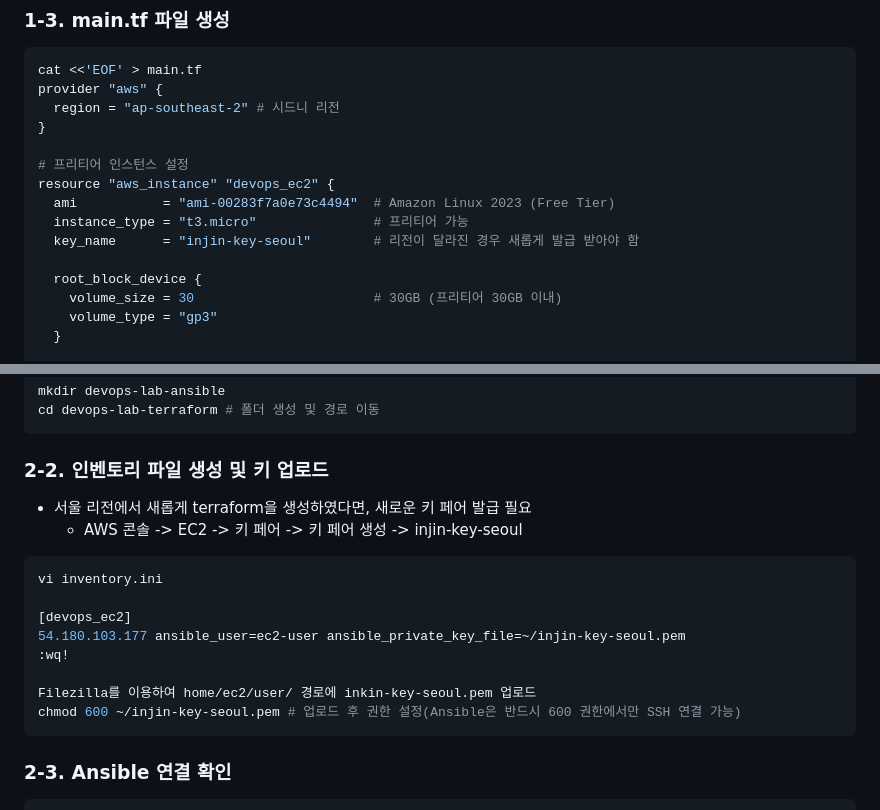
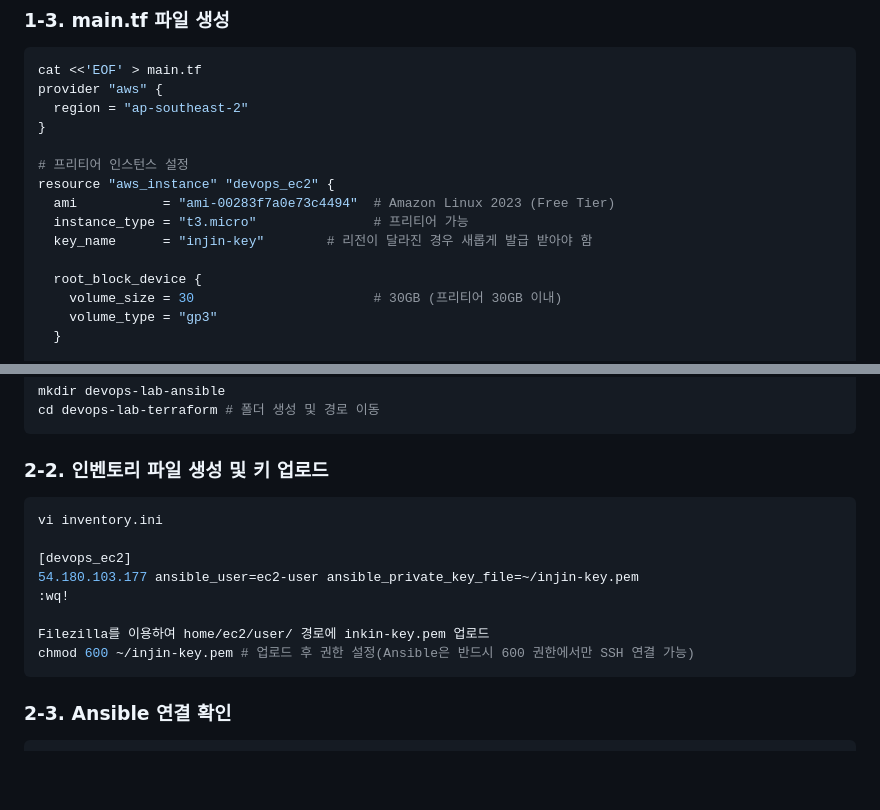
Before and after one commit to INgenious-with/devops-lab-ec2, a Markdown page: README.md, 2 parts joined by grey strips. Rendered like a GitHub page; blank space fills up the shorter version.

Commit message:
README.md 오타 수정

````diff
--- a/README.md
+++ b/README.md
@@ -561,14 +561,14 @@ cat ~/.aws/credentials # 설정 확인
 ```bash
 cat <<'EOF' > main.tf
 provider "aws" {
-  region = "ap-southeast-2" # 시드니 리전
+  region = "ap-southeast-2"
 }
 
 # 프리티어 인스턴스 설정
 resource "aws_instance" "devops_ec2" {
   ami           = "ami-00283f7a0e73c4494"  # Amazon Linux 2023 (Free Tier)
   instance_type = "t3.micro"               # 프리티어 가능
-  key_name      = "injin-key-seoul"        # 리전이 달라진 경우 새롭게 발급 받아야 함
+  key_name      = "injin-key"        # 리전이 달라진 경우 새롭게 발급 받아야 함
 
   root_block_device {
     volume_size = 30                       # 30GB (프리티어 30GB 이내)
@@ -664,17 +664,15 @@ cd devops-lab-terraform # 폴더 생성 및 경로 이동
 
 ### 2-2. 인벤토리 파일 생성 및 키 업로드
 
--   서울 리전에서 새롭게 terraform을 생성하였다면, 새로운 키 페어 발급 필요
-    -   AWS 콘솔 -> EC2 -> 키 페어 -> 키 페어 생성 -> injin-key-seoul
 ```bash
 vi inventory.ini
 
 [devops_ec2]
-54.180.103.177 ansible_user=ec2-user ansible_private_key_file=~/injin-key-seoul.pem
+54.180.103.177 ansible_user=ec2-user ansible_private_key_file=~/injin-key.pem
 :wq!
 
-Filezilla를 이용하여 home/ec2/user/ 경로에 inkin-key-seoul.pem 업로드
-chmod 600 ~/injin-key-seoul.pem # 업로드 후 권한 설정(Ansible은 반드시 600 권한에서만 SSH 연결 가능)
+Filezilla를 이용하여 home/ec2/user/ 경로에 inkin-key.pem 업로드
+chmod 600 ~/injin-key.pem # 업로드 후 권한 설정(Ansible은 반드시 600 권한에서만 SSH 연결 가능)
 ```
 
 ### 2-3. Ansible 연결 확인
````
